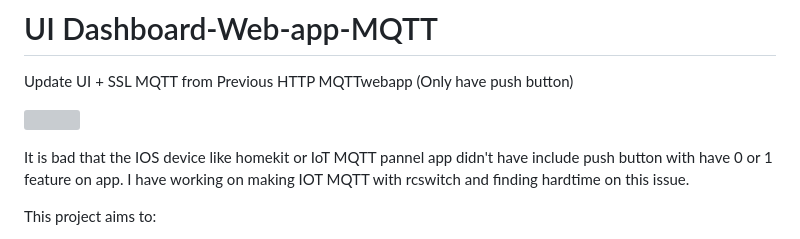
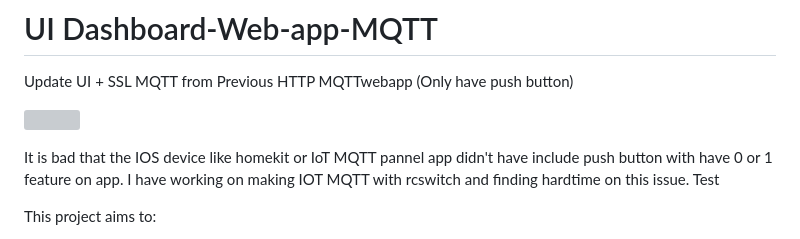
Before and after one commit to feyhong1112/GUI-Web-app-MQTT, a Markdown page: README.md, the part around one of its changes. Rendered like a GitHub page; grey boxes are pictures that could not be loaded.

```diff
--- a/README.md
+++ b/README.md
@@ -4,7 +4,7 @@ Update UI + SSL MQTT from Previous HTTP MQTTwebapp (Only have push button)
 <a href="https://www.buymeacoffee.com/T_TIamCrying"><img src="https://img.buymeacoffee.com/button-api/?text=Buy me a coffee&emoji=&slug=T_TIamCrying&button_colour=FF5F5F&font_colour=ffffff&font_family=Cookie&outline_colour=000000&coffee_colour=FFDD00" /></a>
 
 It is bad that the IOS device like homekit or IoT MQTT pannel app didn't have include push button with have 0 or 1 feature on app.
-I have working on making IOT MQTT with rcswitch and finding hardtime on this issue.
+I have working on making IOT MQTT with rcswitch and finding hardtime on this issue. Test
 
 This project aims to:
 
```
Also changed, not shown: other parts of README.md (+3 -0 lines).
